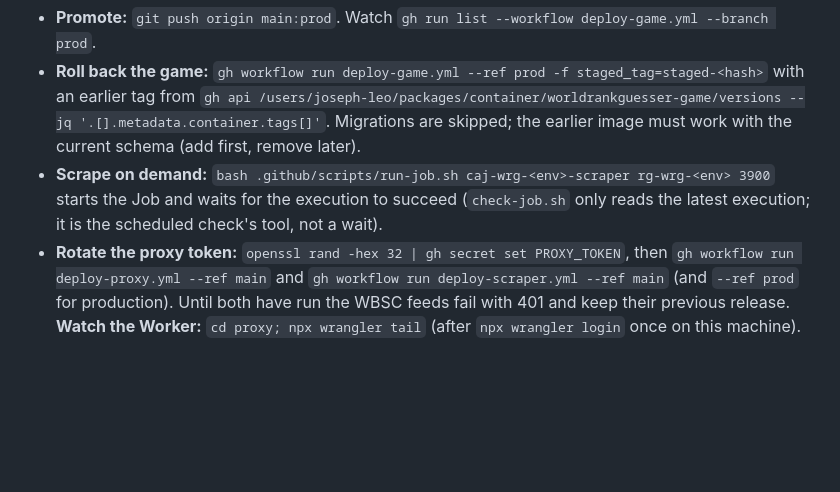
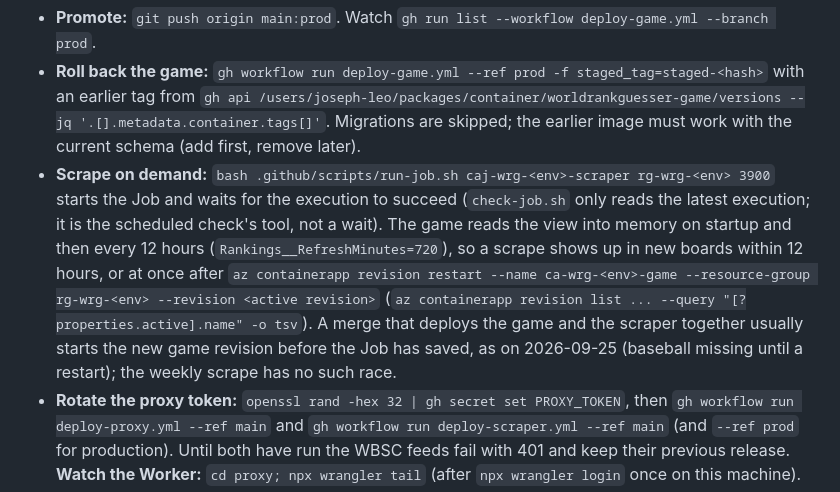
Before and after one commit to joseph-leo/WorldRankGuesser, a Markdown page: infra/README.md, the part around the change. Rendered like a GitHub page; blank space fills up the shorter version.

Commit message:
Runbook: the game picks a scrape up at its next refresh or a revision restart; spec status

```diff
--- a/infra/README.md
+++ b/infra/README.md
@@ -171,7 +171,12 @@ which sees none of the Windows tools: call `& "C:\Program Files\Git\bin\bash.exe
   Migrations are skipped; the earlier image must work with the current schema (add first, remove later).
 - **Scrape on demand:** `bash .github/scripts/run-job.sh caj-wrg-<env>-scraper rg-wrg-<env> 3900` starts the Job
   and waits for the execution to succeed (`check-job.sh` only reads the latest execution; it is the scheduled
-  check's tool, not a wait).
+  check's tool, not a wait). The game reads the view into memory on startup and then every 12 hours
+  (`Rankings__RefreshMinutes=720`), so a scrape shows up in new boards within 12 hours, or at once after
+  `az containerapp revision restart --name ca-wrg-<env>-game --resource-group rg-wrg-<env> --revision <active revision>`
+  (`az containerapp revision list ... --query "[?properties.active].name" -o tsv`). A merge that deploys the game and
+  the scraper together usually starts the new game revision before the Job has saved, as on 2026-09-25 (baseball
+  missing until a restart); the weekly scrape has no such race.
 - **Rotate the proxy token:** `openssl rand -hex 32 | gh secret set PROXY_TOKEN`, then `gh workflow run deploy-proxy.yml --ref main`
   and `gh workflow run deploy-scraper.yml --ref main` (and `--ref prod` for production). Until both have run the
   WBSC feeds fail with 401 and keep their previous release. **Watch the Worker:** `cd proxy; npx wrangler tail`
```
Also changed, not shown: 1 other file.
